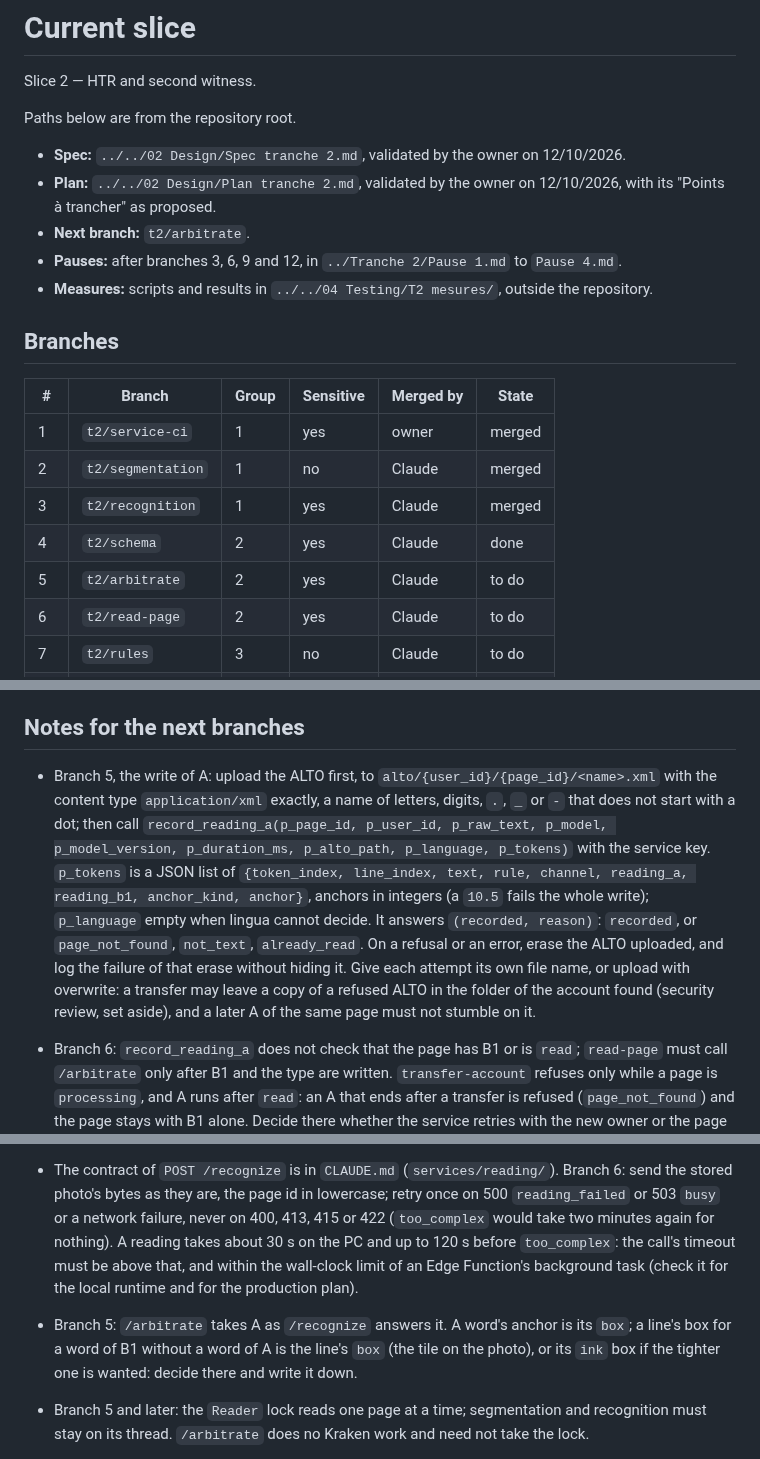
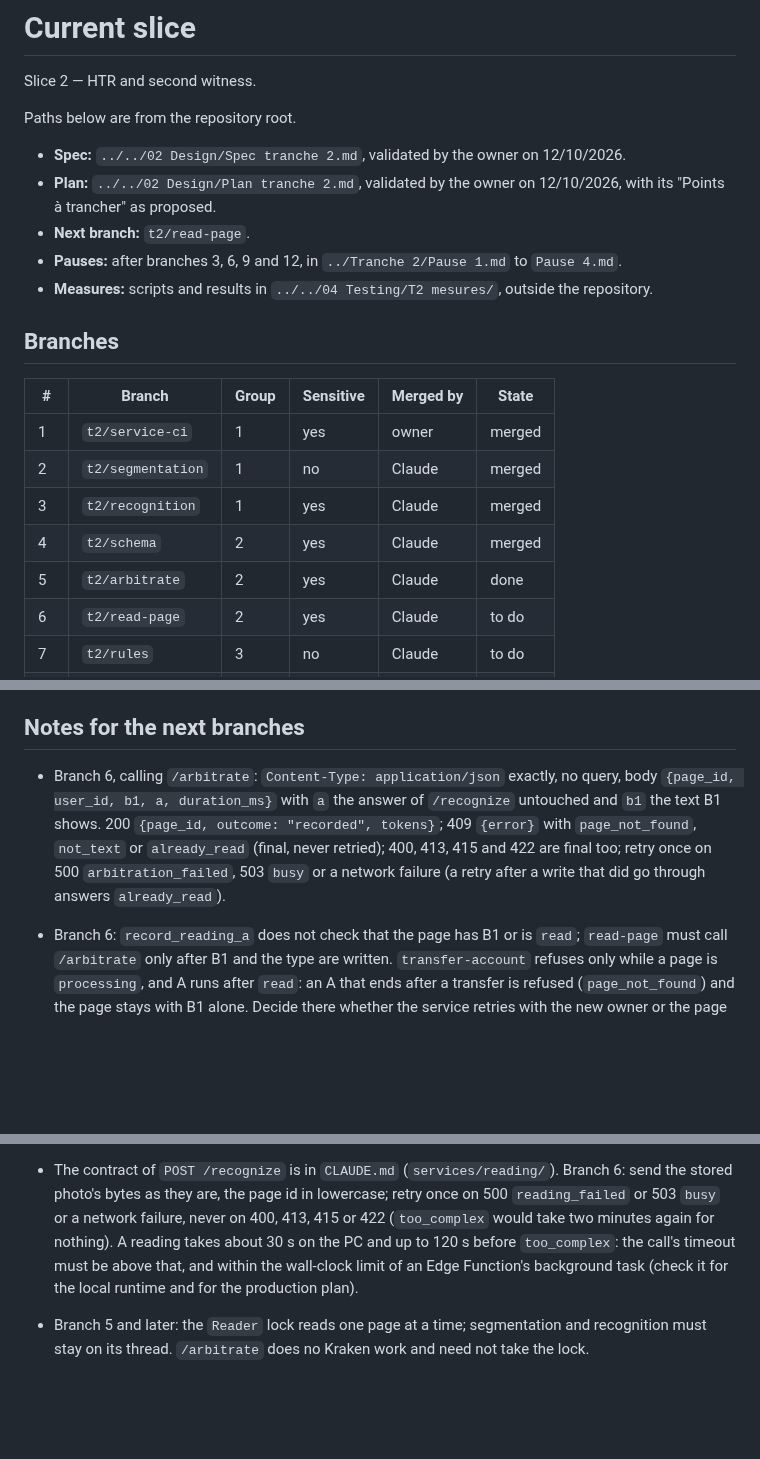
Before and after one commit to Uleenis/NotesScannerApp, a Markdown page: docs/slice.md, 3 parts joined by grey strips. GitHub-like rendering; blank space fills up the shorter version.

Commit message:
Record the state of slice 2 after the arbitrate branch
Co-Authored-By: Claude Opus 5.5 <noreply@anthropic.com>

```diff
--- a/docs/slice.md
+++ b/docs/slice.md
@@ -6,7 +6,7 @@ Paths below are from the repository root.
 
 - **Spec:** `../../02 Design/Spec tranche 2.md`, validated by the owner on 12/10/2026.
 - **Plan:** `../../02 Design/Plan tranche 2.md`, validated by the owner on 12/10/2026, with its "Points à trancher" as proposed.
-- **Next branch:** `t2/arbitrate`.
+- **Next branch:** `t2/read-page`.
 - **Pauses:** after branches 3, 6, 9 and 12, in `../Tranche 2/Pause 1.md` to `Pause 4.md`.
 - **Measures:** scripts and results in `../../04 Testing/T2 mesures/`, outside the repository.
 
@@ -17,8 +17,8 @@ Paths below are from the repository root.
 | 1 | `t2/service-ci` | 1 | yes | owner | merged |
 | 2 | `t2/segmentation` | 1 | no | Claude | merged |
 | 3 | `t2/recognition` | 1 | yes | Claude | merged |
-| 4 | `t2/schema` | 2 | yes | Claude | done |
-| 5 | `t2/arbitrate` | 2 | yes | Claude | to do |
+| 4 | `t2/schema` | 2 | yes | Claude | merged |
+| 5 | `t2/arbitrate` | 2 | yes | Claude | done |
 | 6 | `t2/read-page` | 2 | yes | Claude | to do |
 | 7 | `t2/rules` | 3 | no | Claude | to do |
 | 8 | `t2/replay` | 3 | no | Claude | to do |
@@ -59,6 +75,6 @@ Paths below are from the repository root.
 ## Notes for the next branches
 
-- Branch 5, the write of A: upload the ALTO first, to `alto/{user_id}/{page_id}/<name>.xml` with the content type `application/xml` exactly, a name of letters, digits, `.`, `_` or `-` that does not start with a dot; then call `record_reading_a(p_page_id, p_user_id, p_raw_text, p_model, p_model_version, p_duration_ms, p_alto_path, p_language, p_tokens)` with the service key. `p_tokens` is a JSON list of `{token_index, line_index, text, rule, channel, reading_a, reading_b1, anchor_kind, anchor}`, anchors in integers (a `10.5` fails the whole write); `p_language` empty when lingua cannot decide. It answers `(recorded, reason)`: `recorded`, or `page_not_found`, `not_text`, `already_read`. On a refusal or an error, erase the ALTO uploaded, and log the failure of that erase without hiding it. Give each attempt its own file name, or upload with overwrite: a transfer may leave a copy of a refused ALTO in the folder of the account found (security review, set aside), and a later A of the same page must not stumble on it.
+- Branch 6, calling `/arbitrate`: `Content-Type: application/json` exactly, no query, body `{page_id, user_id, b1, a, duration_ms}` with `a` the answer of `/recognize` untouched and `b1` the text B1 shows. 200 `{page_id, outcome: "recorded", tokens}`; 409 `{error}` with `page_not_found`, `not_text` or `already_read` (final, never retried); 400, 413, 415 and 422 are final too; retry once on 500 `arbitration_failed`, 503 `busy` or a network failure (a retry after a write that did go through answers `already_read`).
 - Branch 6: `record_reading_a` does not check that the page has B1 or is `read`; `read-page` must call `/arbitrate` only after B1 and the type are written. `transfer-account` refuses only while a page is `processing`, and A runs after `read`: an A that ends after a transfer is refused (`page_not_found`) and the page stays with B1 alone. Decide there whether the service retries with the new owner or the page is left without A, and write it down.
 - Branch 10: switch to math in one SQL function that locks the page row (`for update`, as `record_reading_a`), deletes A and the positions, clears `language`, sets the type and returns the `alto_path` to erase; the trigger refuses the type while A or a position is left. Back to text: `page_type = 'text'` first, then `/recognize` and `/arbitrate`.
 - Slice 5: retiring the active personal model leaves notebooks above `course` as they are; a transfer would lose the personal model of an anonymous account, if one ever has one.
@@ -66,6 +82,5 @@ Paths below are from the repository root.
 
 - Reading loads `.safetensors` files only, through `kraken.models.load_models`; never `load_from_checkpoint`.
 - The contract of `POST /recognize` is in `CLAUDE.md` (`services/reading/`). Branch 6: send the stored photo's bytes as they are, the page id in lowercase; retry once on 500 `reading_failed` or 503 `busy` or a network failure, never on 400, 413, 415 or 422 (`too_complex` would take two minutes again for nothing). A reading takes about 30 s on the PC and up to 120 s before `too_complex`: the call's timeout must be above that, and within the wall-clock limit of an Edge Function's background task (check it for the local runtime and for the production plan).
-- Branch 5: `/arbitrate` takes A as `/recognize` answers it. A word's anchor is its `box`; a line's box for a word of B1 without a word of A is the line's `box` (the tile on the photo), or its `ink` box if the tighter one is wanted: decide there and write it down.
 - Branch 5 and later: the `Reader` lock reads one page at a time; segmentation and recognition must stay on its thread. `/arbitrate` does no Kraken work and need not take the lock.
 - Cloud Run (end of slice 4): concurrency 1, a request timeout, a maximum number of instances; `read-page` and the relaunch task must not retry a page answered `too_complex`.
```
Also changed, not shown: other parts of docs/slice.md (+16 -0 lines).
